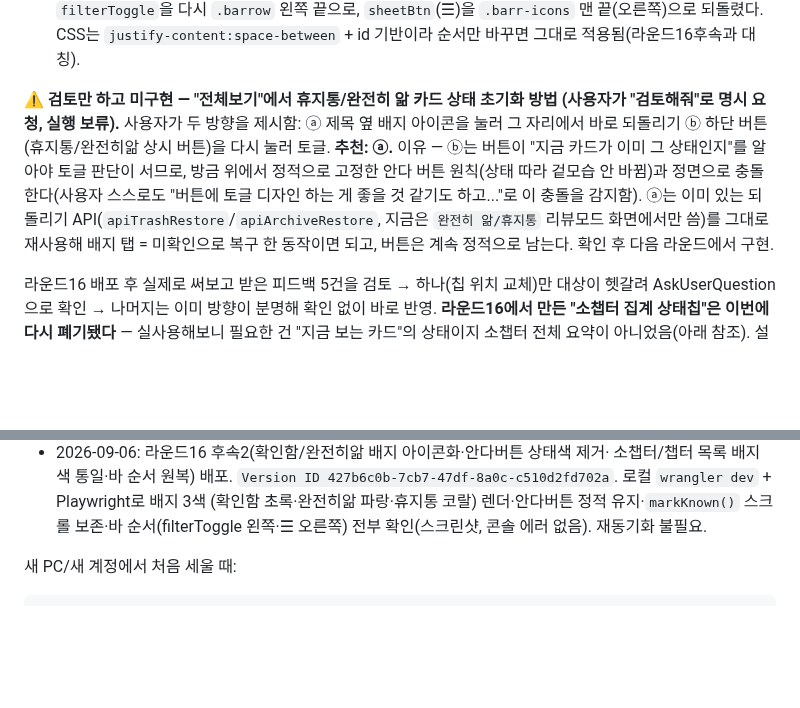
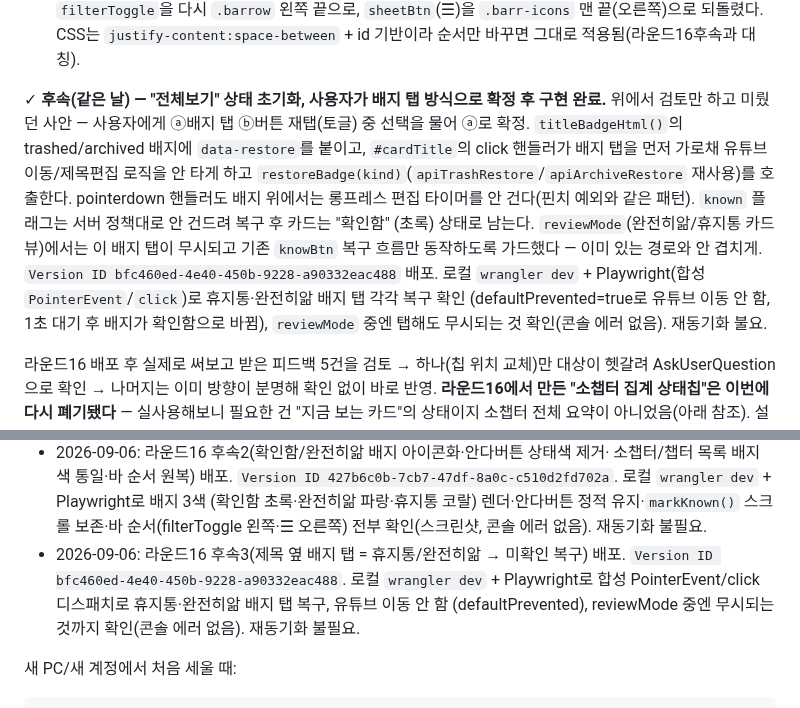
Before and after one commit to mw3love/Shorts_Eng_260903, a Markdown page: CLAUDE.md, 2 parts joined by grey strips. Rendered like a GitHub page; blank space fills up the shorter version.

Commit message:
docs: 라운드16 후속3(배지 탭 복구) 배포 기록 및 검토 항목 확정 갱신

```diff
--- a/CLAUDE.md
+++ b/CLAUDE.md
@@ -59,16 +59,19 @@ Notion DB `3. 영어 DB`에 자동 저장한다. **저장은 되는데 복습이
   `.barr-icons` 맨 끝(오른쪽)으로 되돌렸다. CSS는 `justify-content:space-between` +
   id 기반이라 순서만 바꾸면 그대로 적용됨(라운드16후속과 대칭).
 
-⚠ **검토만 하고 미구현 — "전체보기"에서 휴지통/완전히 앎 카드 상태 초기화 방법
-(사용자가 "검토해줘"로 명시 요청, 실행 보류).** 사용자가 두 방향을 제시함: ⓐ 제목
-옆 배지 아이콘을 눌러 그 자리에서 바로 되돌리기 ⓑ 하단 버튼(휴지통/완전히앎 상시
-버튼)을 다시 눌러 토글. **추천: ⓐ.** 이유 — ⓑ는 버튼이 "지금 카드가 이미 그
-상태인지"를 알아야 토글 판단이 서므로, 방금 위에서 정적으로 고정한 안다 버튼
-원칙(상태 따라 겉모습 안 바뀜)과 정면으로 충돌한다(사용자 스스로도 "버튼에 토글
-디자인 하는 게 좋을 것 같기도 하고..."로 이 충돌을 감지함). ⓐ는 이미 있는 되돌리기
-API(`apiTrashRestore`/`apiArchiveRestore`, 지금은 `완전히 앎/휴지통` 리뷰모드
-화면에서만 씀)를 그대로 재사용해 배지 탭 = 미확인으로 복구 한 동작이면 되고, 버튼은
-계속 정적으로 남는다. 확인 후 다음 라운드에서 구현.
+✓ **후속(같은 날) — "전체보기" 상태 초기화, 사용자가 배지 탭 방식으로 확정 후 구현
+완료.** 위에서 검토만 하고 미뤘던 사안 — 사용자에게 ⓐ배지 탭 ⓑ버튼 재탭(토글) 중
+선택을 물어 ⓐ로 확정. `titleBadgeHtml()`의 trashed/archived 배지에 `data-restore`를
+붙이고, `#cardTitle`의 click 핸들러가 배지 탭을 먼저 가로채 유튜브 이동/제목편집
+로직을 안 타게 하고 `restoreBadge(kind)`(`apiTrashRestore`/`apiArchiveRestore` 재사용)를
+호출한다. pointerdown 핸들러도 배지 위에서는 롱프레스 편집 타이머를 안 건다(핀치
+예외와 같은 패턴). `known` 플래그는 서버 정책대로 안 건드려 복구 후 카드는 "확인함"
+(초록) 상태로 남는다. `reviewMode`(완전히앎/휴지통 카드뷰)에서는 이 배지 탭이 무시되고
+기존 `knowBtn` 복구 흐름만 동작하도록 가드했다 — 이미 있는 경로와 안 겹치게.
+`Version ID bfc460ed-4e40-450b-9228-a90332eac488` 배포. 로컬 `wrangler dev` +
+Playwright(합성 `PointerEvent`/`click`)로 휴지통·완전히앎 배지 탭 각각 복구 확인
+(defaultPrevented=true로 유튜브 이동 안 함, 1초 대기 후 배지가 확인함으로 바뀜),
+`reviewMode` 중엔 탭해도 무시되는 것 확인(콘솔 에러 없음). 재동기화 불요.
 
 
 
@@ -1580,6 +1583,11 @@ px(`TH`) 방식은 화면이 크면 살짝만 끌어도 넘어가버리는 문
   (확인함 초록·완전히앎 파랑·휴지통 코랄) 렌더·안다버튼 정적 유지·`markKnown()` 스크롤
   보존·바 순서(filterToggle 왼쪽·☰ 오른쪽) 전부 확인(스크린샷, 콘솔 에러 없음). 재동기화
   불필요.
+- 2026-09-06: 라운드16 후속3(제목 옆 배지 탭 = 휴지통/완전히앎 → 미확인 복구) 배포.
+  `Version ID bfc460ed-4e40-450b-9228-a90332eac488`. 로컬 `wrangler dev` + Playwright로
+  합성 PointerEvent/click 디스패치로 휴지통·완전히앎 배지 탭 복구, 유튜브 이동 안 함
+  (defaultPrevented), reviewMode 중엔 무시되는 것까지 확인(콘솔 에러 없음). 재동기화
+  불필요.
 
 새 PC/새 계정에서 처음 세울 때:
 
```
